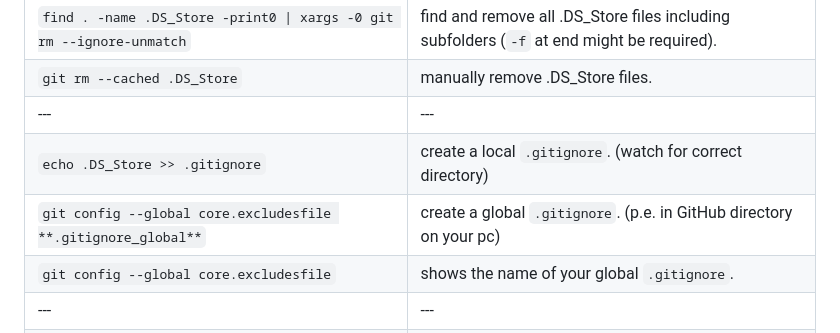
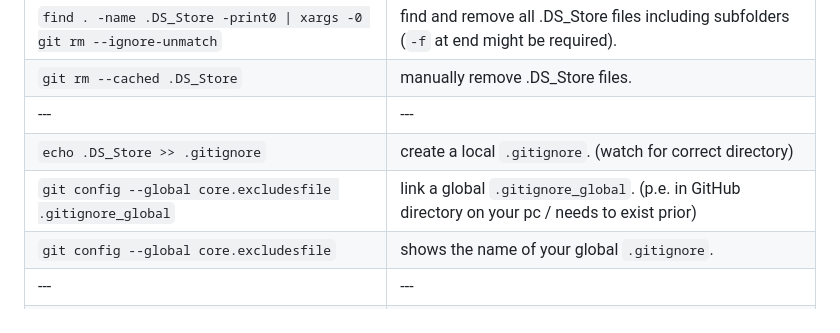
Before and after one commit to peppergrinder/git_practice, a Markdown page: README.md, the part around the change. GitHub-like rendering.

Commit message:
info regarding .gitignore_global corrected

```diff
--- a/README.md
+++ b/README.md
@@ -209,7 +209,7 @@ Git rebase is an important feature for collaborating effectively in a developmen
 | `git rm --cached .DS_Store` | manually remove .DS_Store files. |
 | --- | --- |
 | `echo .DS_Store >> .gitignore` | create a local `.gitignore`. (watch for correct directory) |
-| `git config --global core.excludesfile **.gitignore_global**` | create a global `.gitignore`. (p.e. in GitHub directory on your pc) |
+| `git config --global core.excludesfile .gitignore_global` | link a global `.gitignore_global`. (p.e. in GitHub directory on your pc / needs to exist prior) |
 | `git config --global core.excludesfile` | shows the name of your global `.gitignore`. |
 | --- | --- |
 | `node_modules/` | ignore the node_modules directory, and all subdirectories and files inside. |
```
